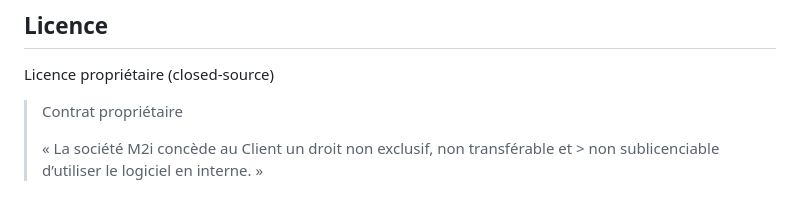
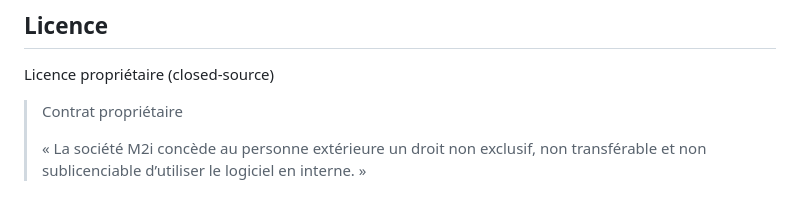
Before and after one commit to M2i-Informatique/timesheet-manager-app, a Markdown page: README.md, the part around the change. GitHub-like rendering.

Commit message:
fix: Corriger la formulation du droit d'utilisation dans la section Licence du README.md

```diff
--- a/README.md
+++ b/README.md
@@ -277,4 +277,4 @@ Licence propriétaire (closed-source)
 
 >Contrat propriétaire
 >
-> « La société M2i concède au Client un droit non exclusif, non transférable et > non sublicenciable d’utiliser le logiciel en interne. »
+> « La société M2i concède au personne extérieure un droit non exclusif, non transférable et non sublicenciable d’utiliser le logiciel en interne. »
```
